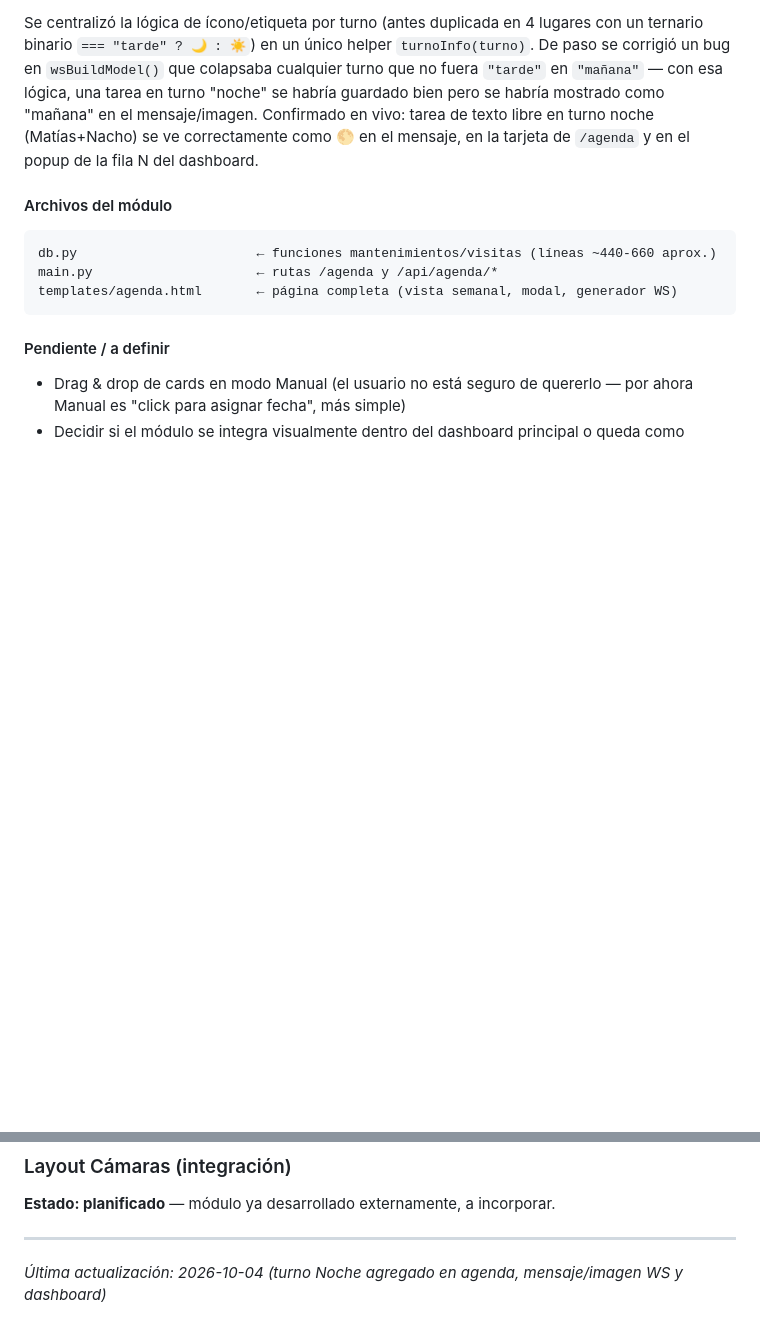
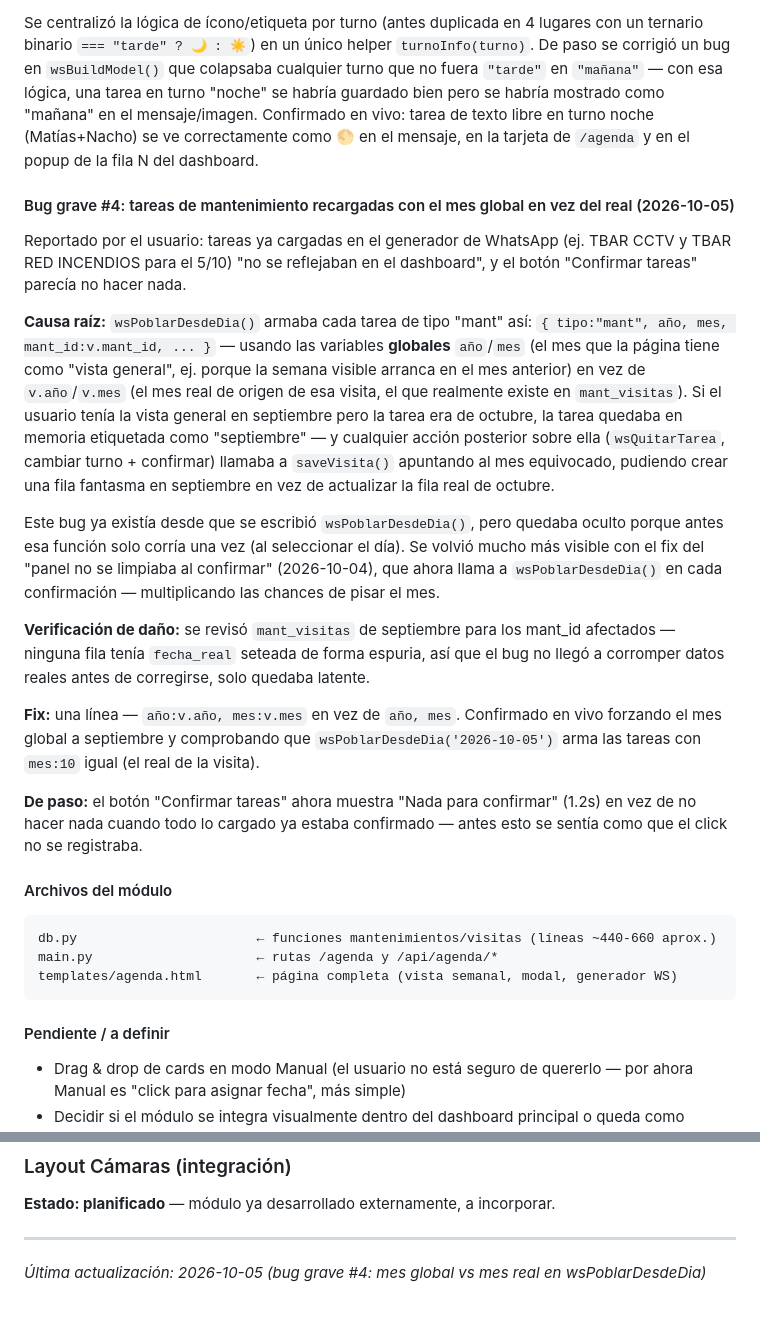
Before and after one commit to gateway-erp/gateway-erp, a Markdown page: BIBLIA_PROYECTO.md, 2 parts joined by grey strips. Rendered like a GitHub page; blank space fills up the shorter version.

Commit message:
docs: registrar bug grave #4 (mes global vs mes real al recargar tareas)
Co-Authored-By: Claude Sonnet 5 <noreply@anthropic.com>

````diff
--- a/BIBLIA_PROYECTO.md
+++ b/BIBLIA_PROYECTO.md
@@ -461,6 +461,19 @@ Se agregó `turno="noche"` en todos los lugares donde ya existía la elección M
 
 Se centralizó la lógica de ícono/etiqueta por turno (antes duplicada en 4 lugares con un ternario binario `=== "tarde" ? 🌙 : ☀️`) en un único helper `turnoInfo(turno)`. De paso se corrigió un bug en `wsBuildModel()` que colapsaba cualquier turno que no fuera `"tarde"` en `"mañana"` — con esa lógica, una tarea en turno "noche" se habría guardado bien pero se habría mostrado como "mañana" en el mensaje/imagen. Confirmado en vivo: tarea de texto libre en turno noche (Matías+Nacho) se ve correctamente como 🌕 en el mensaje, en la tarjeta de `/agenda` y en el popup de la fila N del dashboard.
 
+#### Bug grave #4: tareas de mantenimiento recargadas con el mes global en vez del real (2026-10-05)
+Reportado por el usuario: tareas ya cargadas en el generador de WhatsApp (ej. TBAR CCTV y TBAR RED INCENDIOS para el 5/10) "no se reflejaban en el dashboard", y el botón "Confirmar tareas" parecía no hacer nada.
+
+**Causa raíz:** `wsPoblarDesdeDia()` armaba cada tarea de tipo "mant" así: `{ tipo:"mant", año, mes, mant_id:v.mant_id, ... }` — usando las variables **globales** `año`/`mes` (el mes que la página tiene como "vista general", ej. porque la semana visible arranca en el mes anterior) en vez de `v.año`/`v.mes` (el mes real de origen de esa visita, el que realmente existe en `mant_visitas`). Si el usuario tenía la vista general en septiembre pero la tarea era de octubre, la tarea quedaba en memoria etiquetada como "septiembre" — y cualquier acción posterior sobre ella (`wsQuitarTarea`, cambiar turno + confirmar) llamaba a `saveVisita()` apuntando al mes equivocado, pudiendo crear una fila fantasma en septiembre en vez de actualizar la fila real de octubre.
+
+Este bug ya existía desde que se escribió `wsPoblarDesdeDia()`, pero quedaba oculto porque antes esa función solo corría una vez (al seleccionar el día). Se volvió mucho más visible con el fix del "panel no se limpiaba al confirmar" (2026-10-04), que ahora llama a `wsPoblarDesdeDia()` en cada confirmación — multiplicando las chances de pisar el mes.
+
+**Verificación de daño:** se revisó `mant_visitas` de septiembre para los mant_id afectados — ninguna fila tenía `fecha_real` seteada de forma espuria, así que el bug no llegó a corromper datos reales antes de corregirse, solo quedaba latente.
+
+**Fix:** una línea — `año:v.año, mes:v.mes` en vez de `año, mes`. Confirmado en vivo forzando el mes global a septiembre y comprobando que `wsPoblarDesdeDia('2026-10-05')` arma las tareas con `mes:10` igual (el real de la visita).
+
+**De paso:** el botón "Confirmar tareas" ahora muestra "Nada para confirmar" (1.2s) en vez de no hacer nada cuando todo lo cargado ya estaba confirmado — antes esto se sentía como que el click no se registraba.
+
 #### Archivos del módulo
 ```
 db.py                       ← funciones mantenimientos/visitas (líneas ~440-660 aprox.)
@@ -486,4 +499,4 @@ Versión extendida del módulo Presupuestos para trabajos grandes (instalaciones
 **Estado: planificado** — módulo ya desarrollado externamente, a incorporar.
 
 ---
-*Última actualización: 2026-10-04 (turno Noche agregado en agenda, mensaje/imagen WS y dashboard)*
+*Última actualización: 2026-10-05 (bug grave #4: mes global vs mes real en wsPoblarDesdeDia)*
````
Also changed, not shown: PENDIENTES.md (+2 -1 lines).
